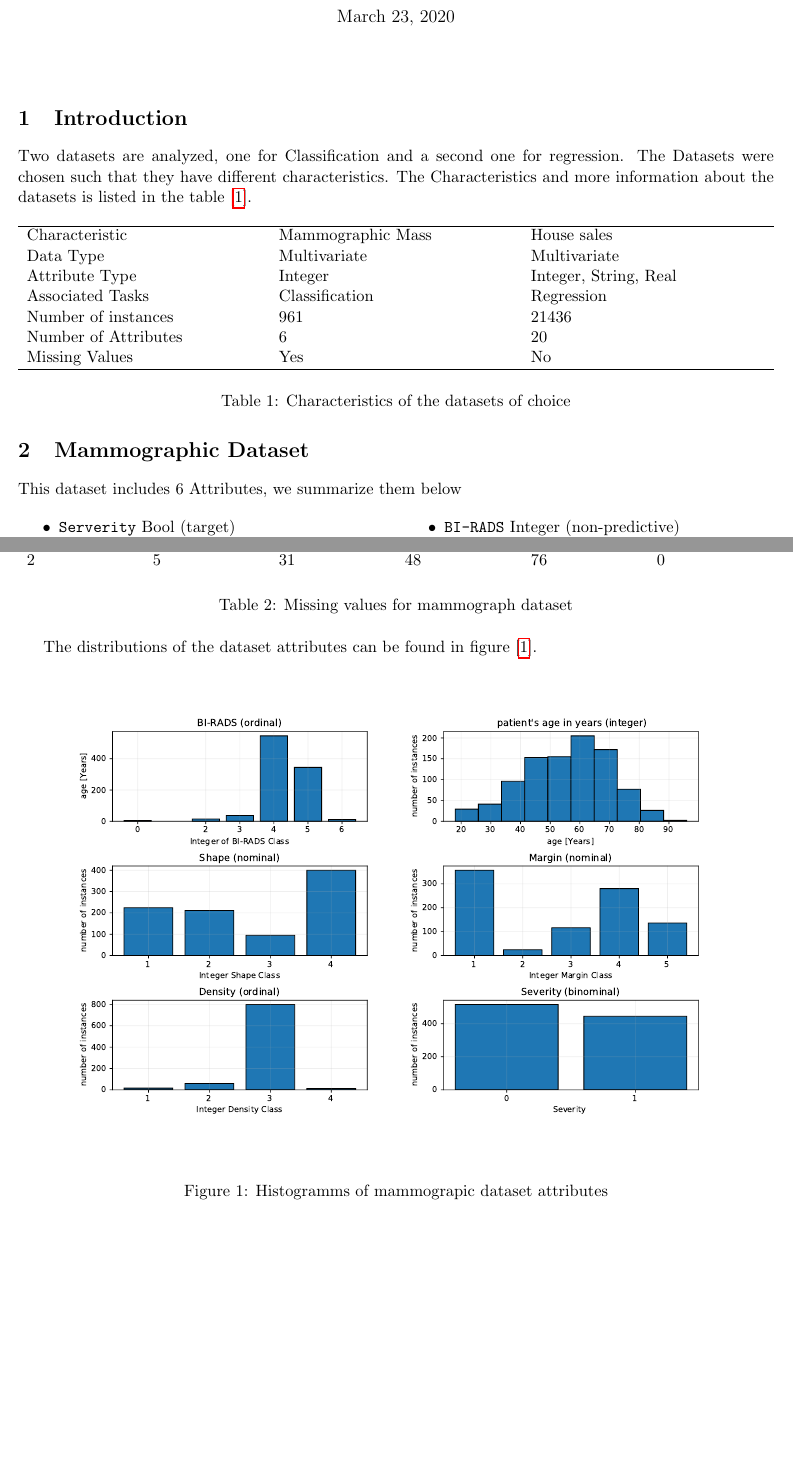
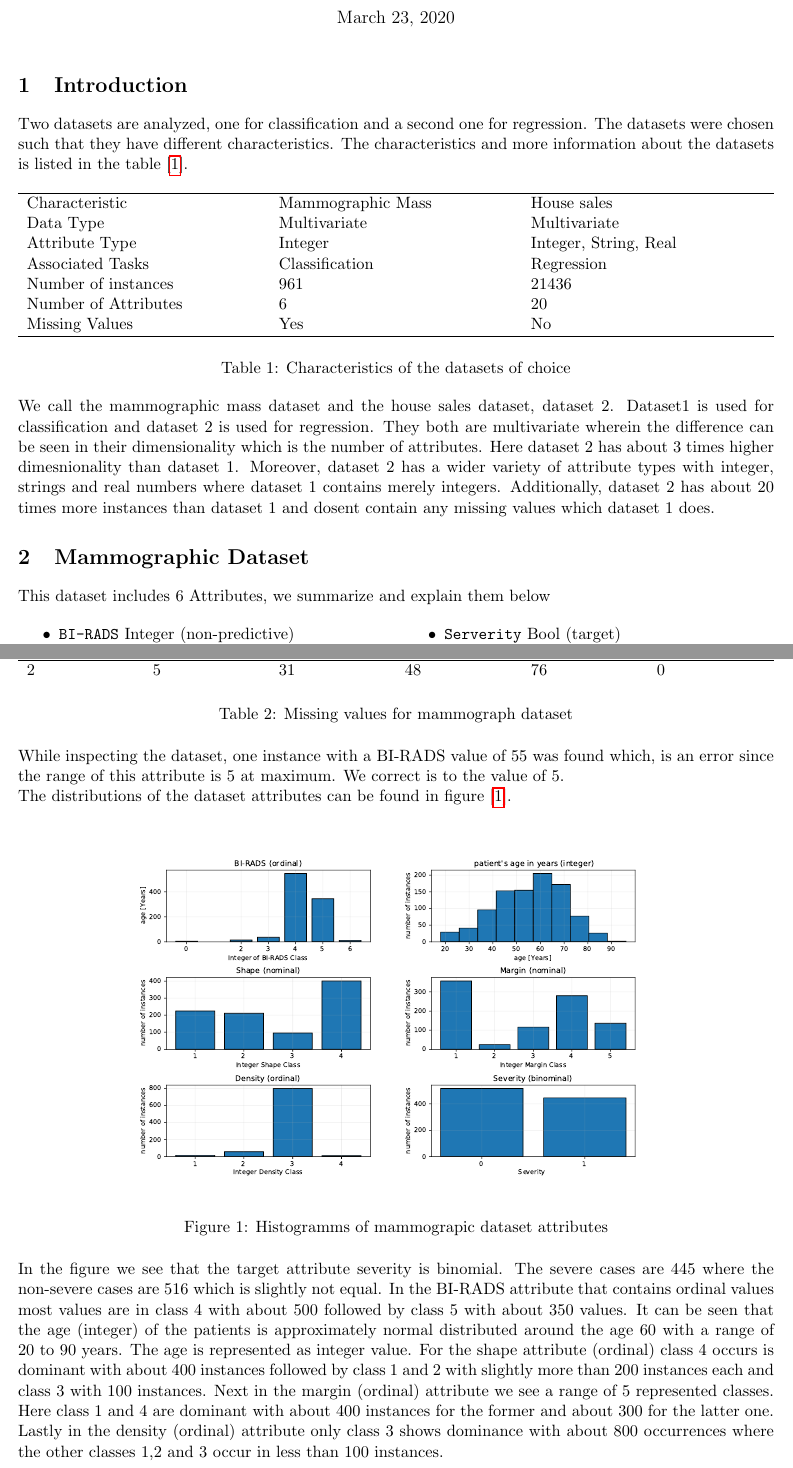
Before and after one commit to Holzberger/ML, a LaTeX document (Ex0/docu/main.tex): two parts of pages 1 and 2 of 4, joined at a grey line, cut so that both start at the same text, the shorter picture padded with empty space. Compiled offline with pdfLaTeX.

Commit message:
some formatting and added more description to the datasets

```diff
--- a/Ex0/docu/main.tex
+++ b/Ex0/docu/main.tex
@@ -2,11 +2,13 @@
 
 \newcommand{\numpy}{{\tt numpy}}    % tt font for numpy
 
-\topmargin -.5in
+\topmargin -.9in
 \textheight 9in
 \oddsidemargin -.25in
 \evensidemargin -.25in
 \textwidth 7in
+
+\setlength\parindent{0pt}
 
 \usepackage{amsmath,amsthm,amsfonts,amssymb,amscd}
 \usepackage{lastpage}
@@ -50,13 +53,19 @@ Missing Values 		& Yes 		& No \\
 \caption{Characteristics of the datasets of choice}
 \end{table}
 
+We call the mammographic mass dataset and the house sales dataset, dataset 2. Dataset1 is used for classification and dataset 2 is used for regression. They both are multivariate wherein the difference can be seen in their dimensionality which is the number of attributes. Here dataset 2 has about 3 times higher dimesnionality than dataset 1. Moreover, dataset 2 has a wider variety of attribute types with integer, strings and real numbers where dataset 1 contains merely integers. Additionally, dataset 2 has about 20 times more instances than dataset 1 and dosent contain any missing values which dataset 1 does.
 
+%\newpage
 
 \section{Mammographic Dataset}
-This dataset includes 6 Attributes, we summarize them below
+This dataset includes 6 Attributes, we summarize and explain them below
 
 \begin{multicols}{2}
 \begin{itemize}
+\item \texttt{BI-RADS} Integer (non-predictive)\\
+ BI-RADS assessment ranging from 1 (definitely benign)
+to 5 (highly suggestive of malignancy). Can be an indication of how well a CAD system performs compared to the radiologists.
+\columnbreak
 \item \texttt{Serverity} Bool (target) \\
 classification by 1 for benign or 0 for malignant
 \item \texttt{Age} Integer  \\
@@ -65,10 +76,6 @@ Age of the specimen
 mass shape: round=1 oval=2 lobular=3 irregular=4 (nominal)
 \item \texttt{Margin} Integer  \\
 mass margin: circumscribed=1 microlobulated=2 obscured=3 ill-defined=4 spiculated=5
-\columnbreak
-\item \texttt{BI-RADS} Integer (non-predictive)\\
- BI-RADS assessment ranging from 1 (definitely benign)
-to 5 (highly suggestive of malignancy). Can be an indication of how well a CAD system performs compared to the radiologists.
 \item \texttt{Density} Integer  \\
 mass density: high=1 iso=2 low=3 fat-containing=4
 \end{itemize}
@@ -87,13 +94,17 @@ BI-RADS & Age &Shape &Margin & Density & Serverity  \\
 \caption{Missing values for mammograph dataset}
 \end{table}
 
+While inspecting the dataset, one instance with a BI-RADS value of 55 was found which, is an error since the range of this attribute is 5 at maximum. We correct is to the value of 5.
+
 The distributions of the dataset attributes can be found in figure [\ref{fig:Mamm}].
 
-\begin{figure}[H]
-\includegraphics[width=1.0\linewidth]{Mammograph.pdf}
+\begin{figure}[H]\center
+\includegraphics[width=0.8\linewidth]{Mammograph.pdf}
 \caption{Histogramms of mammograpic dataset attributes}
 \label{fig:Mamm}
 \end{figure}
+
+In the figure we see that the target attribute severity is binomial. The severe cases are 445 where the non-severe cases are 516 which is slightly not equal. In the BI-RADS attribute that contains ordinal values most values are in class 4 with about 500 followed by class 5 with about 350 values. It can be seen that the age (integer) of the patients is approximately normal distributed around the age 60 with a range of 20 to 90 years. The age is represented as integer value. For the shape attribute (ordinal) class 4 occurs is dominant with about 400 instances followed by class 1 and 2 with slightly more than 200 instances each and class 3 with 100 instances. Next in the margin (ordinal) attribute we see a range of 5 represented classes. Here class 1 and 4 are dominant with about 400 instances for the former and about 300 for the latter one. Lastly in the density (ordinal) attribute only class 3 shows dominance with about 800 occurrences where the other classes 1,2 and 3 occur in less than 100 instances.
 
 \newpage
 \section{House sales Dataset}
```
Also changed, not shown: Ex0/docu/main.pdf, Ex0/python/Mammograph.pdf (added), Ex0/docu/main.tex (7 more changed lines), 1 other file.
